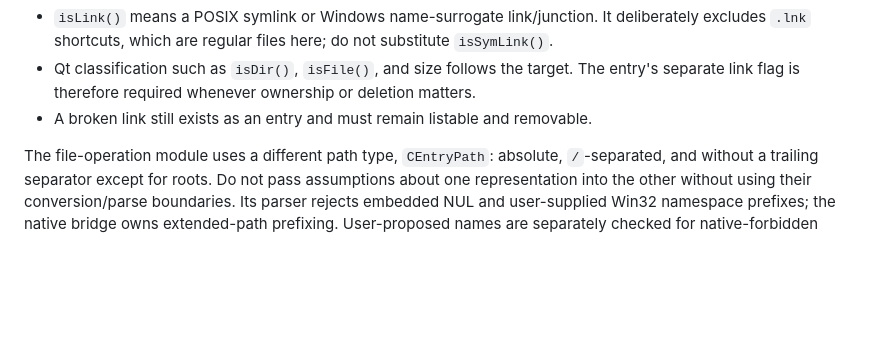
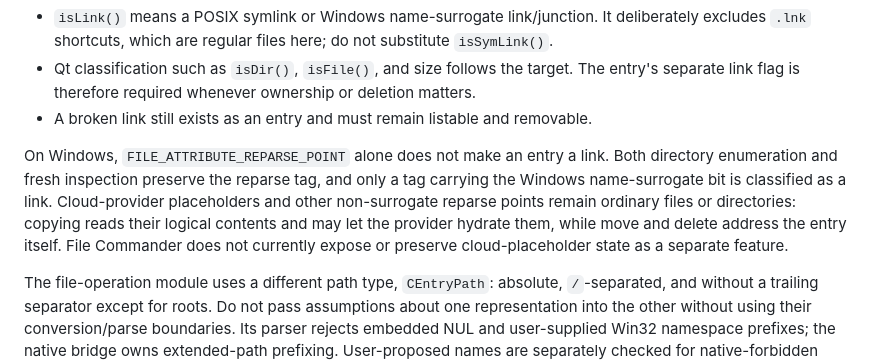
Before and after one commit to VioletGiraffe/file-commander, a Markdown page: doc/core-engine.md, the part around the change. Drawn GitHub-style; blank space fills up the shorter version.

Commit message:
Windows link behavior documented

```diff
--- a/doc/core-engine.md
+++ b/doc/core-engine.md
@@ -56,6 +56,12 @@ Links are a sharp edge:
 - Qt classification such as `isDir()`, `isFile()`, and size follows the target. The entry's separate link flag is
   therefore required whenever ownership or deletion matters.
 - A broken link still exists as an entry and must remain listable and removable.
+
+On Windows, `FILE_ATTRIBUTE_REPARSE_POINT` alone does not make an entry a link. Both directory enumeration and
+fresh inspection preserve the reparse tag, and only a tag carrying the Windows name-surrogate bit is classified as
+a link. Cloud-provider placeholders and other non-surrogate reparse points remain ordinary files or directories:
+copying reads their logical contents and may let the provider hydrate them, while move and delete address the entry
+itself. File Commander does not currently expose or preserve cloud-placeholder state as a separate feature.
 
 The file-operation module uses a different path type, `CEntryPath`: absolute, `/`-separated, and without a trailing
 separator except for roots. Do not pass assumptions about one representation into the other without using their
```
